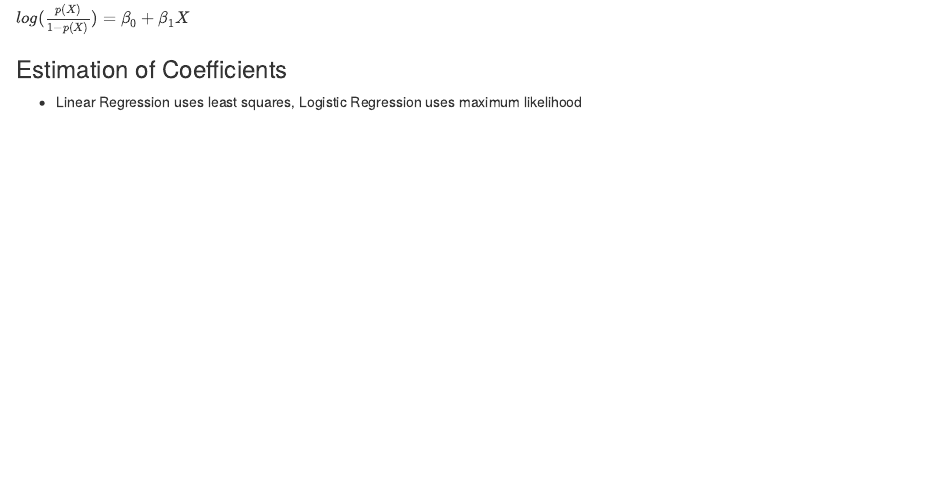
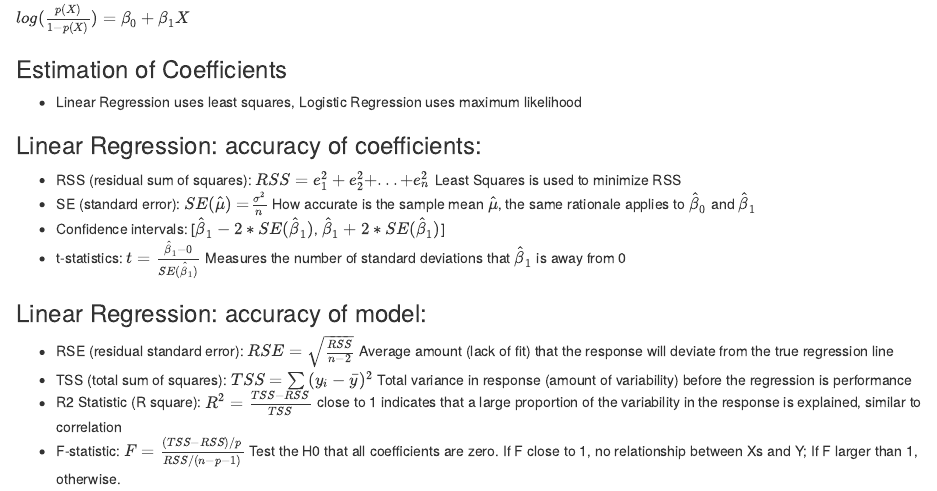
Before and after one commit to Carolusian/statsr, an R Markdown document (ISLR.Rmd): the page in a window 1100 px wide, from 440 px down. Rendered offline with R 4.5, knitr and Pandoc, with nearby package versions.

Commit message:
Add measures to assess linear regression model

```diff
--- a/ISLR.Rmd
+++ b/ISLR.Rmd
@@ -23,3 +23,18 @@ $log(\frac{p(X)}{1-p(X)}) = β_0+β_1X$
 ### Estimation of Coefficients
 
 * Linear Regression uses least squares, Logistic Regression uses maximum likelihood
+
+
+### Linear Regression: accuracy of coefficients:
+
+- RSS (residual sum of squares): $RSS = e^2_1 + e^2_2 + ... + e^2_n$ Least Squares is used to minimize RSS
+- SE (standard error): $SE(\hat{μ}) = \frac{σ^2}{n}$ How accurate is the sample mean $\hat{μ}$, the same rationale applies to $\hat{β}_0$ and $\hat{β}_1$
+- Confidence intervals: [$\hat{β}_1 - 2*SE(\hat{β}_1)$, $\hat{β}_1 + 2*SE(\hat{β}_1)$]
+- t-statistics: $t = \frac{\hat{β}_1 - 0}{SE(\hat{β}_1)}$ Measures the number of standard deviations that $\hat{β}_1$ is away from 0
+
+### Linear Regression: accuracy of model:
+
+- RSE (residual standard error): $RSE = \sqrt{\frac{RSS}{n-2}}$ Average amount (lack of fit) that the response will deviate from the true regression line
+- TSS (total sum of squares): $TSS = \sum{(y_i - \bar{y})^2}$ Total variance in response (amount of variability) before the regression is performance
+- R2 Statistic (R square):  $R^2 = \frac{TSS - RSS}{TSS}$ close to 1 indicates that a large proportion of the variability in the response is explained, similar to correlation
+- F-statistic: $F = \frac{(TSS - RSS)/p}{RSS/(n - p - 1)}$ Test the H0 that all coefficients are zero. If F close to 1, no relationship between Xs and Y; If F larger than 1, otherwise.
```
